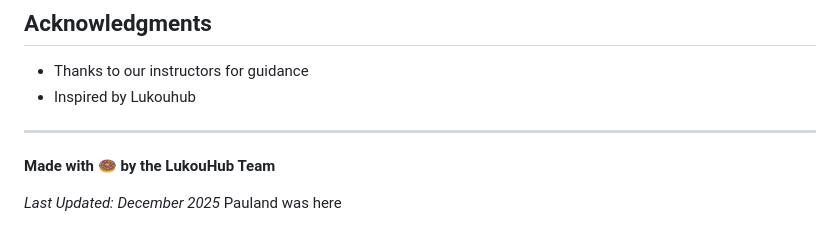
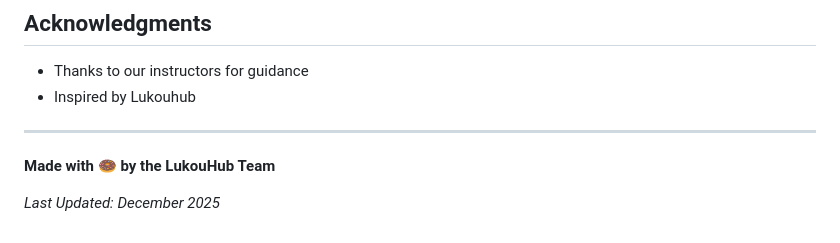
Before and after one commit to dinda1112/lukouhub, a Markdown page: README.md, the part around the change. GitHub-like rendering.

Commit message:
revert changes made by Pauland

```diff
--- a/README.md
+++ b/README.md
@@ -109,4 +109,3 @@ For questions or suggestions about this project, please contact:
 **Made with 🍩 by the LukouHub Team**
 
 *Last Updated: December 2025*
-Pauland was here
```
